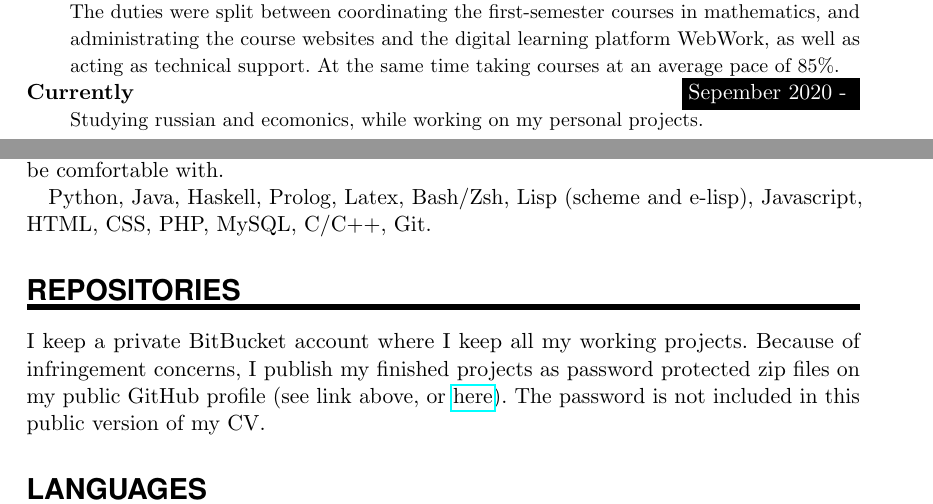
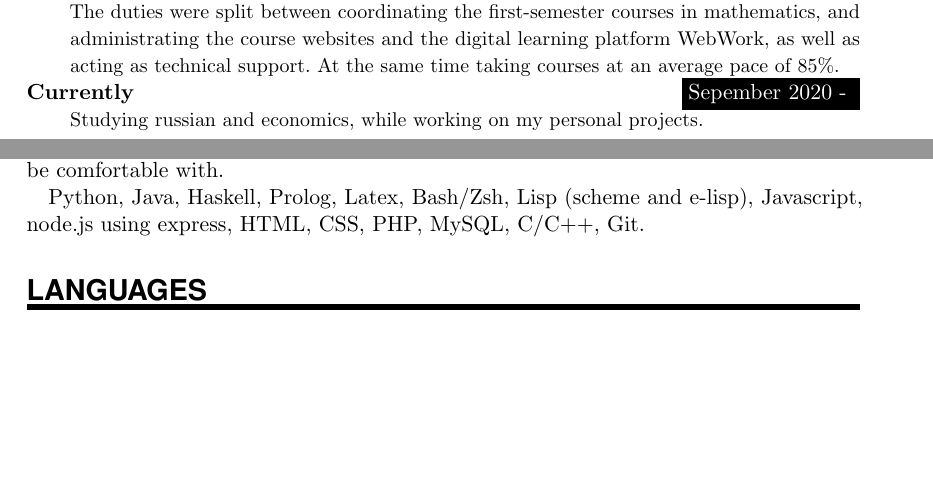
Before and after one commit to yyzjohann/yyzjohann.github.io, a LaTeX CV (Selewa_Johann_CV_public.tex): two parts of pages 1 and 2 of 2, joined at a grey line, cut so that both start at the same text, the shorter picture padded with empty space. Compiled offline with pdfLaTeX.

Commit message:
some changes in cv

```diff
--- a/Selewa_Johann_CV_public.tex
+++ b/Selewa_Johann_CV_public.tex
@@ -137,7 +137,7 @@
 
 \WorkEntry{Coordinator of studies, technical support}{2 September 2019- 31 August 2020}{Stockholm University Department of Mathematics, full time}{The duties were split between coordinating the first-semester courses in mathematics, and administrating the course websites and the digital learning platform WebWork, as well as acting as technical support. At the same time taking courses at an average pace of 85\%.}
 
-\WorkEntry{Currently}{Sepember 2020 - }{}{Studying russian and ecomonics, while working on my personal projects.}
+\WorkEntry{Currently}{Sepember 2020 - }{}{Studying russian and economics, while working on my personal projects.}
 
 \NewPart{Other}
 
@@ -162,11 +162,7 @@ I have also completed the lab exercises in one advanced level course each for co
 
 Below I list some of the software and computer languages I have worked with enough to be comfortable with.
 
-Python, Java, Haskell, Prolog, Latex, Bash/Zsh, Lisp (scheme and e-lisp), Javascript, HTML, CSS, PHP, MySQL, C/C++, Git.
-
-\NewPart{Repositories}
-
-I keep a private BitBucket account where I keep all my working projects. Because of infringement concerns, I publish my finished projects as password protected zip files on my public GitHub profile (see link above, or \href{https://github.com/yyzjohann}{here}). The password is not included in this public version of my CV.
+Python, Java, Haskell, Prolog, Latex, Bash/Zsh, Lisp (scheme and e-lisp), Javascript, node.js using express, HTML, CSS, PHP, MySQL, C/C++, Git.
 
 
 \NewPart{Languages}{}
```
Also changed, not shown: Selewa_Johann_CV_public.pdf, Selewa_Johann_CV_public.tex (2 more changed lines).
